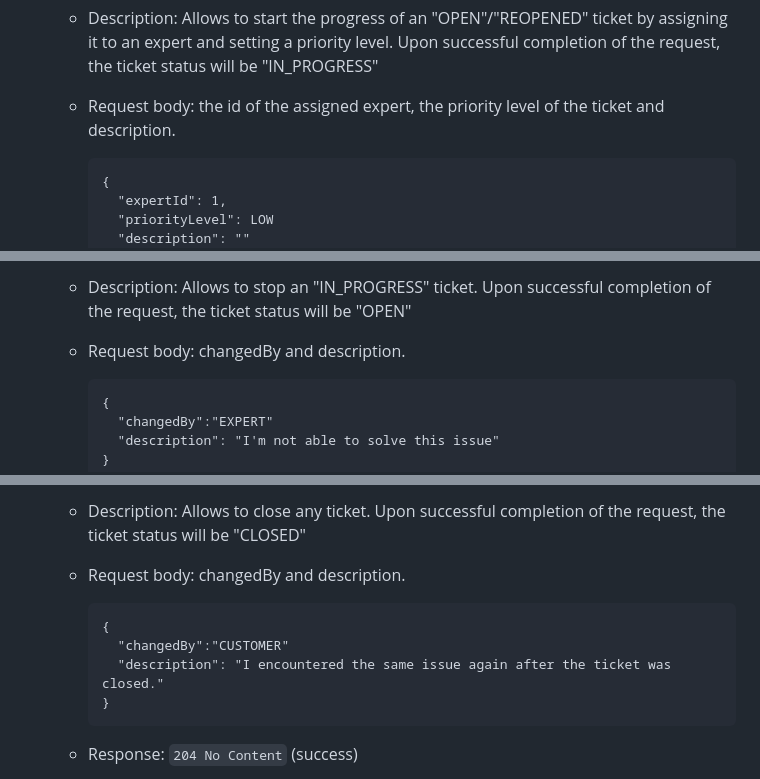
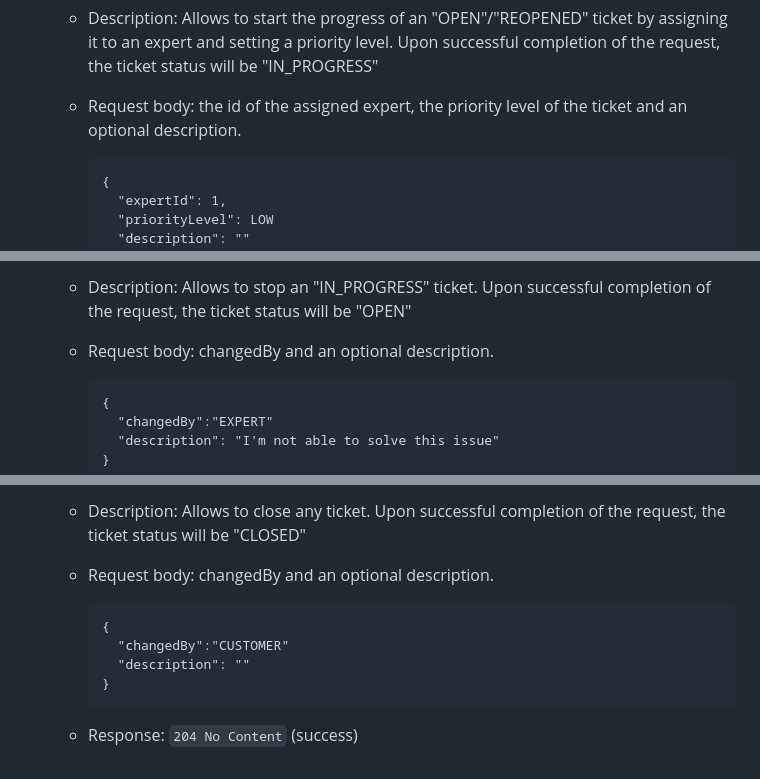
Before and after one commit to GigiLoria5/AssistanceTickets-Polito-WA2-2023, a Markdown page: server/README.md, 3 parts joined by grey strips. Drawn GitHub-style.

Commit message:
fix: readme small fixes

````diff
--- a/server/README.md
+++ b/server/README.md
@@ -390,7 +390,7 @@
 
     - Description: Allows to start the progress of an "OPEN"/"REOPENED" ticket by assigning it to an expert and setting a
       priority level. Upon successful completion of the request, the ticket status will be "IN_PROGRESS"
-    - Request body: the id of the assigned expert, the priority level of the ticket and description.
+    - Request body: the id of the assigned expert, the priority level of the ticket and an optional description.
 
       ```
       {
@@ -415,7 +415,7 @@
 - PUT `/API/tickets/{ticketId}/stop`
 
     - Description: Allows to stop an "IN_PROGRESS" ticket. Upon successful completion of the request, the ticket status will be "OPEN"
-    - Request body: changedBy and description.
+    - Request body: changedBy and an optional description.
 
       ```
       {
@@ -484,12 +484,12 @@
 - PUT `/API/tickets/{ticketId}/close`
 
     - Description: Allows to close any ticket. Upon successful completion of the request, the ticket status will be "CLOSED"
-    - Request body: changedBy and description.
+    - Request body: changedBy and an optional description.
 
       ```
       {
         "changedBy":"CUSTOMER"
-        "description": "I encountered the same issue again after the ticket was closed."
+        "description": ""
       }
       ```
 
````
Also changed, not shown: other parts of server/README.md (+1 -1 lines).
